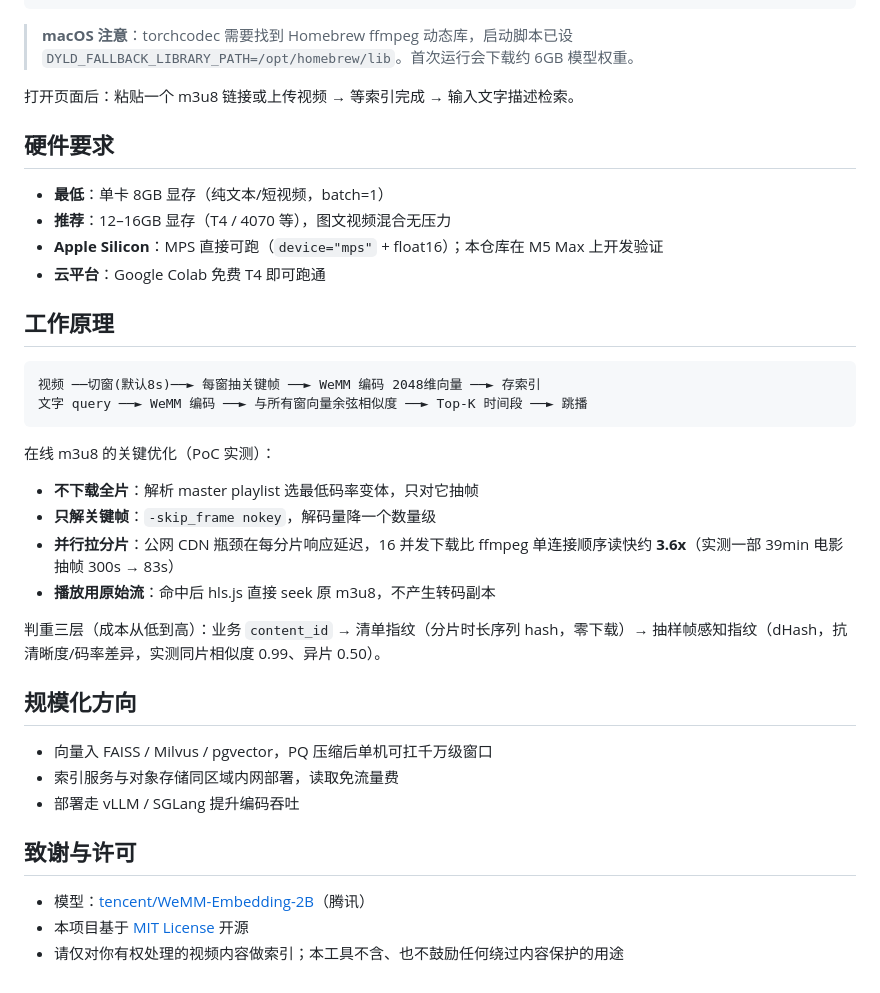
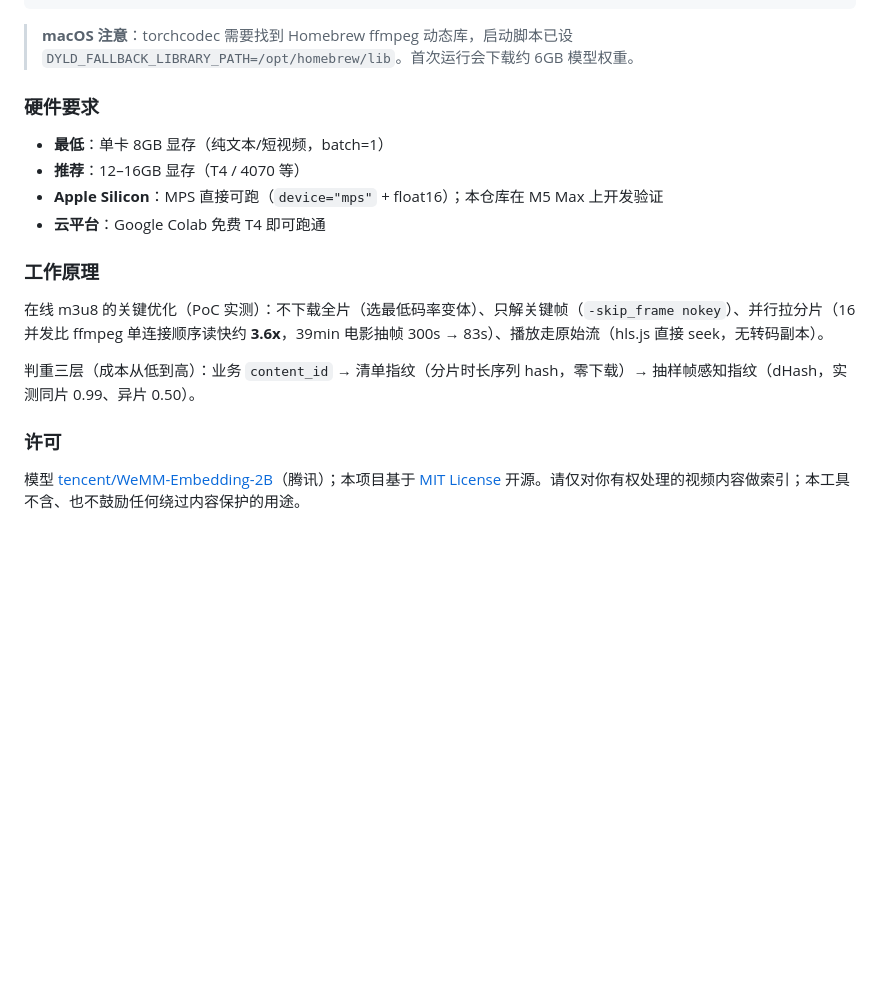
Before and after one commit to bandusix/wemm-video-search, a Markdown page: README.md, the part around one of its changes. Rendered like a GitHub page; blank space fills up the shorter version.

````diff
--- a/README.md
+++ b/README.md
@@ -43,39 +125,19 @@ uv pip install --python .venv/bin/python torch torchvision \
 
 > **macOS 注意**：torchcodec 需要找到 Homebrew ffmpeg 动态库，启动脚本已设 `DYLD_FALLBACK_LIBRARY_PATH=/opt/homebrew/lib`。首次运行会下载约 6GB 模型权重。
 
-打开页面后：粘贴一个 m3u8 链接或上传视频 → 等索引完成 → 输入文字描述检索。
-
-## 硬件要求
+### 硬件要求
 
 - **最低**：单卡 8GB 显存（纯文本/短视频，batch=1）
-- **推荐**：12–16GB 显存（T4 / 4070 等），图文视频混合无压力
+- **推荐**：12–16GB 显存（T4 / 4070 等）
 - **Apple Silicon**：MPS 直接可跑（`device="mps"` + float16）；本仓库在 M5 Max 上开发验证
 - **云平台**：Google Colab 免费 T4 即可跑通
 
-## 工作原理
+### 工作原理
 
-```
-视频 ──切窗(默认8s)──► 每窗抽关键帧 ──► WeMM 编码 2048维向量 ──► 存索引
-文字 query ──► WeMM 编码 ──► 与所有窗向量余弦相似度 ──► Top-K 时间段 ──► 跳播
-```
+在线 m3u8 的关键优化（PoC 实测）：不下载全片（选最低码率变体）、只解关键帧（`-skip_frame nokey`）、并行拉分片（16 并发比 ffmpeg 单连接顺序读快约 **3.6x**，39min 电影抽帧 300s → 83s）、播放走原始流（hls.js 直接 seek，无转码副本）。
 
-在线 m3u8 的关键优化（PoC 实测）：
+判重三层（成本从低到高）：业务 `content_id` → 清单指纹（分片时长序列 hash，零下载）→ 抽样帧感知指纹（dHash，实测同片 0.99、异片 0.50）。
 
-- **不下载全片**：解析 master playlist 选最低码率变体，只对它抽帧
-- **只解关键帧**：`-skip_frame nokey`，解码量降一个数量级
-- **并行拉分片**：公网 CDN 瓶颈在每分片响应延迟，16 并发下载比 ffmpeg 单连接顺序读快约 **3.6x**（实测一部 39min 电影抽帧 300s → 83s）
-- **播放用原始流**：命中后 hls.js 直接 seek 原 m3u8，不产生转码副本
+### 许可
 
-判重三层（成本从低到高）：业务 `content_id` → 清单指纹（分片时长序列 hash，零下载）→ 抽样帧感知指纹（dHash，抗清晰度/码率差异，实测同片相似度 0.99、异片 0.50）。
-
-## 规模化方向
-
-- 向量入 FAISS / Milvus / pgvector，PQ 压缩后单机可扛千万级窗口
-- 索引服务与对象存储同区域内网部署，读取免流量费
-- 部署走 vLLM / SGLang 提升编码吞吐
-
-## 致谢与许可
-
-- 模型：[tencent/WeMM-Embedding-2B](https://huggingface.co/tencent/WeMM-Embedding-2B)（腾讯）
-- 本项目基于 [MIT License](LICENSE) 开源
-- 请仅对你有权处理的视频内容做索引；本工具不含、也不鼓励任何绕过内容保护的用途
+模型 [tencent/WeMM-Embedding-2B](https://huggingface.co/tencent/WeMM-Embedding-2B)（腾讯）；本项目基于 [MIT License](LICENSE) 开源。请仅对你有权处理的视频内容做索引；本工具不含、也不鼓励任何绕过内容保护的用途。
````
Also changed, not shown: other parts of README.md (+95 -13 lines).
